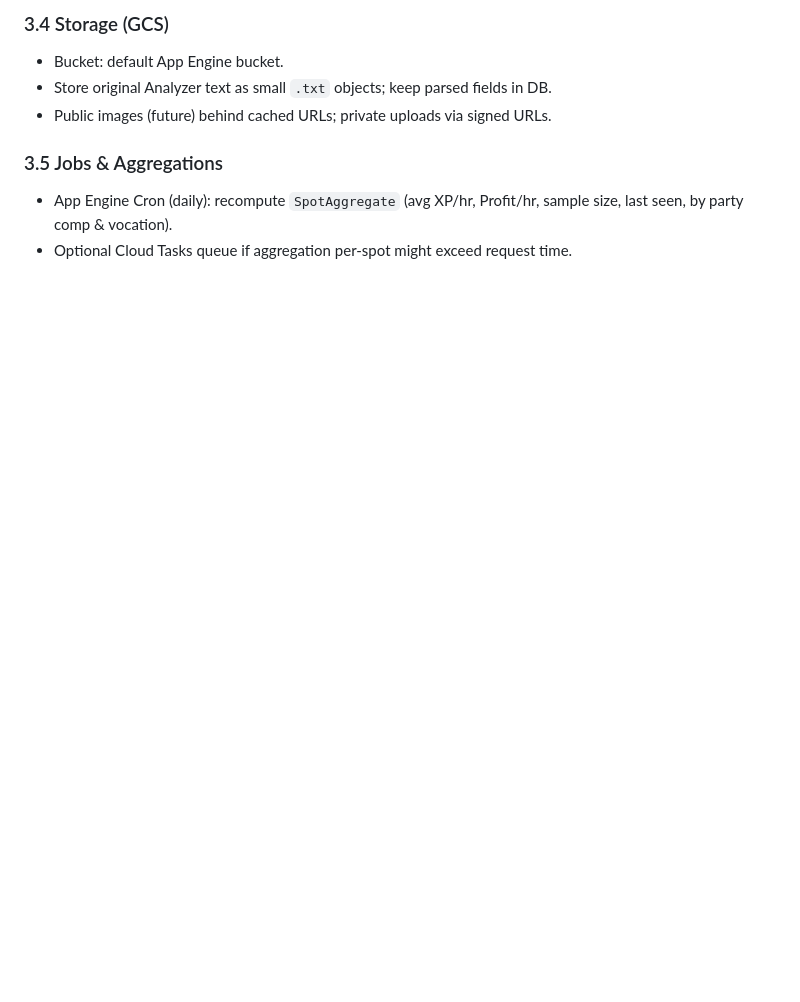
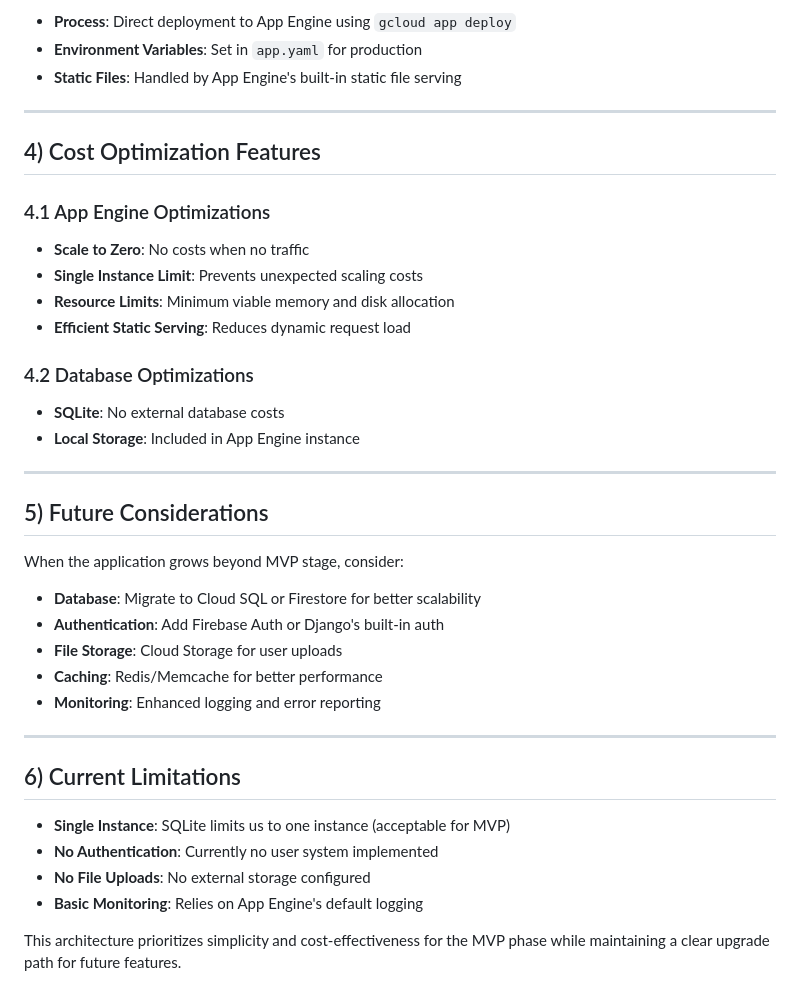
Before and after one commit to Vichoko/tibia-hunts, a Markdown page: rfc/architecture.md, the part around one of its changes. Drawn GitHub-style; blank space fills up the shorter version.

Commit message:
docs: update architecture.md to reflect current simple implementation (#23)

```diff
--- a/rfc/architecture.md
+++ b/rfc/architecture.md
@@ -92,11 +82,43 @@ env_variables:
 
-### 3.4 Storage (GCS)
+* **Process**: Direct deployment to App Engine using `gcloud app deploy`
+* **Environment Variables**: Set in `app.yaml` for production
+* **Static Files**: Handled by App Engine's built-in static file serving
 
-* Bucket: default App Engine bucket.
-* Store original Analyzer text as small `.txt` objects; keep parsed fields in DB.
-* Public images (future) behind cached URLs; private uploads via signed URLs.
+---
 
-### 3.5 Jobs & Aggregations
+## 4) Cost Optimization Features
 
-* App Engine Cron (daily): recompute `SpotAggregate` (avg XP/hr, Profit/hr, sample size, last seen, by party comp & vocation).
-* Optional Cloud Tasks queue if aggregation per‑spot might exceed request time.
+### 4.1 App Engine Optimizations
+
+* **Scale to Zero**: No costs when no traffic
+* **Single Instance Limit**: Prevents unexpected scaling costs
+* **Resource Limits**: Minimum viable memory and disk allocation
+* **Efficient Static Serving**: Reduces dynamic request load
+
+### 4.2 Database Optimizations
+
+* **SQLite**: No external database costs
+* **Local Storage**: Included in App Engine instance
+
+---
+
+## 5) Future Considerations
+
+When the application grows beyond MVP stage, consider:
+
+* **Database**: Migrate to Cloud SQL or Firestore for better scalability
+* **Authentication**: Add Firebase Auth or Django's built-in auth
+* **File Storage**: Cloud Storage for user uploads
+* **Caching**: Redis/Memcache for better performance
+* **Monitoring**: Enhanced logging and error reporting
+
+---
+
+## 6) Current Limitations
+
+* **Single Instance**: SQLite limits us to one instance (acceptable for MVP)
+* **No Authentication**: Currently no user system implemented
+* **No File Uploads**: No external storage configured
+* **Basic Monitoring**: Relies on App Engine's default logging
+
+This architecture prioritizes simplicity and cost-effectiveness for the MVP phase while maintaining a clear upgrade path for future features.
```
Also changed, not shown: other parts of rfc/architecture.md (+48 -58 lines).
